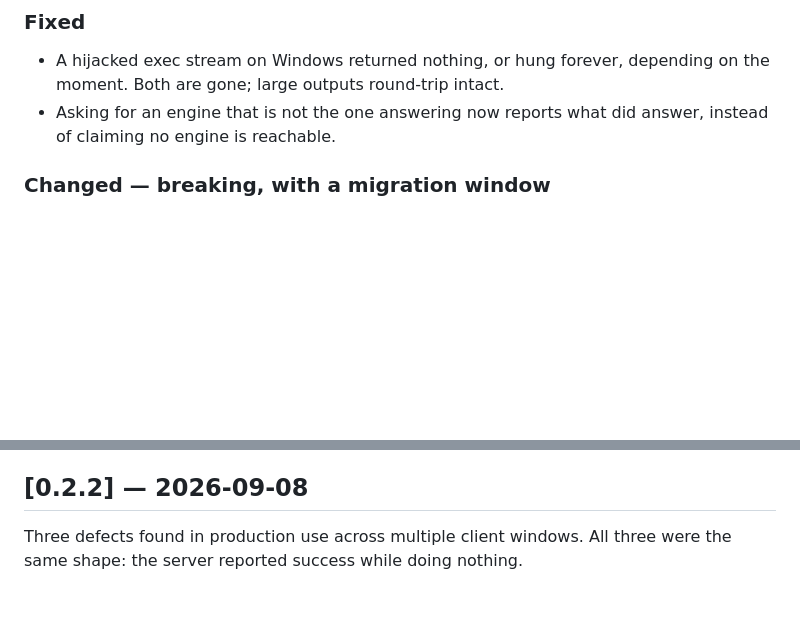
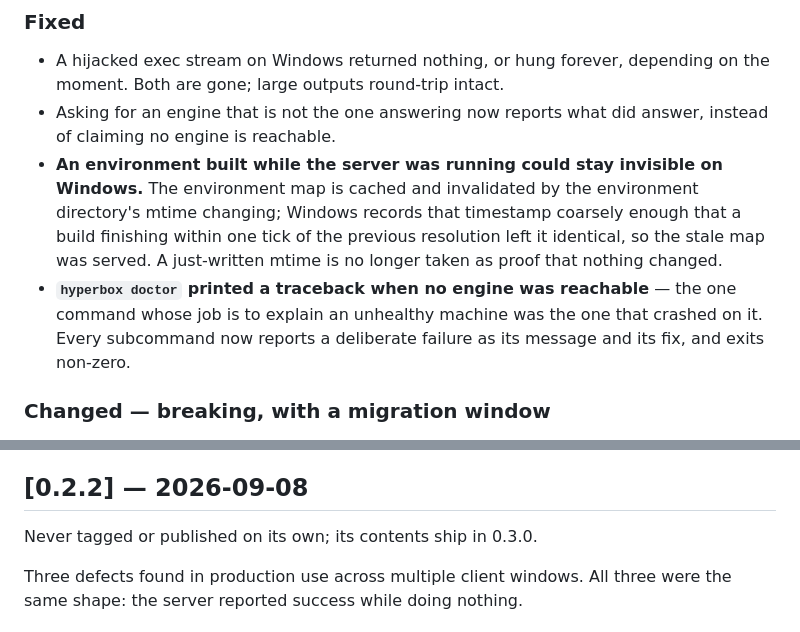
Before and after one commit to Sanjay7089/hyperbox-mcp, a Markdown page: CHANGELOG.md, 2 parts joined by grey strips. Drawn GitHub-style; blank space fills up the shorter version.

```diff
--- a/CHANGELOG.md
+++ b/CHANGELOG.md
@@ -40,6 +40,17 @@ and this project adheres to [Semantic Versioning](https://semver.org/spec/v2.0.0
   depending on the moment. Both are gone; large outputs round-trip intact.
 - Asking for an engine that is not the one answering now reports what did
   answer, instead of claiming no engine is reachable.
+- **An environment built while the server was running could stay
+  invisible on Windows.** The environment map is cached and invalidated
+  by the environment directory's mtime changing; Windows records that
+  timestamp coarsely enough that a build finishing within one tick of
+  the previous resolution left it identical, so the stale map was
+  served. A just-written mtime is no longer taken as proof that nothing
+  changed.
+- **`hyperbox doctor` printed a traceback when no engine was
+  reachable** — the one command whose job is to explain an unhealthy
+  machine was the one that crashed on it. Every subcommand now reports
+  a deliberate failure as its message and its fix, and exits non-zero.
 
 
 ### Changed — breaking, with a migration window
@@ -70,6 +81,8 @@ and this project adheres to [Semantic Versioning](https://semver.org/spec/v2.0.0
   behaviour rather than a description of it.
 
 ## [0.2.2] — 2026-09-08
+
+Never tagged or published on its own; its contents ship in 0.3.0.
 
 Three defects found in production use across multiple client windows. All
 three were the same shape: the server reported success while doing nothing.
```
Also changed, not shown: CONTRIBUTING.md (+10 -11 lines).
